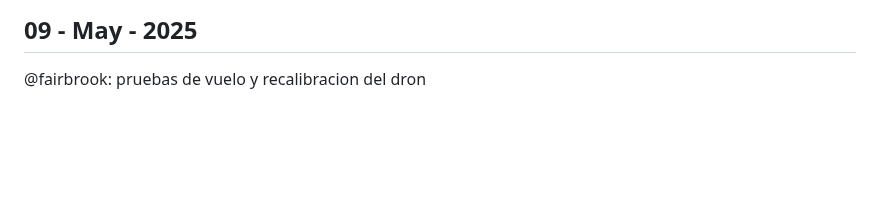
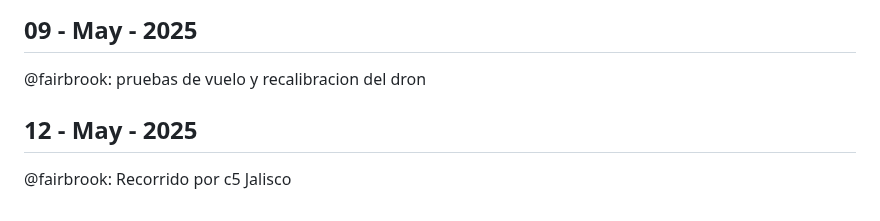
Before and after one commit to covenant-org/luminary, a Markdown page: drone/reports.md, the part around the change. Rendered like a GitHub page; blank space fills up the shorter version.

Commit message:
Actualizar reports.md

```diff
--- a/drone/reports.md
+++ b/drone/reports.md
@@ -110,3 +110,8 @@ general del dron.
 ## 09 - May - 2025
 
 @fairbrook: pruebas de vuelo y recalibracion del dron
+
+
+## 12 - May - 2025
+
+@fairbrook: Recorrido por c5 Jalisco
```
